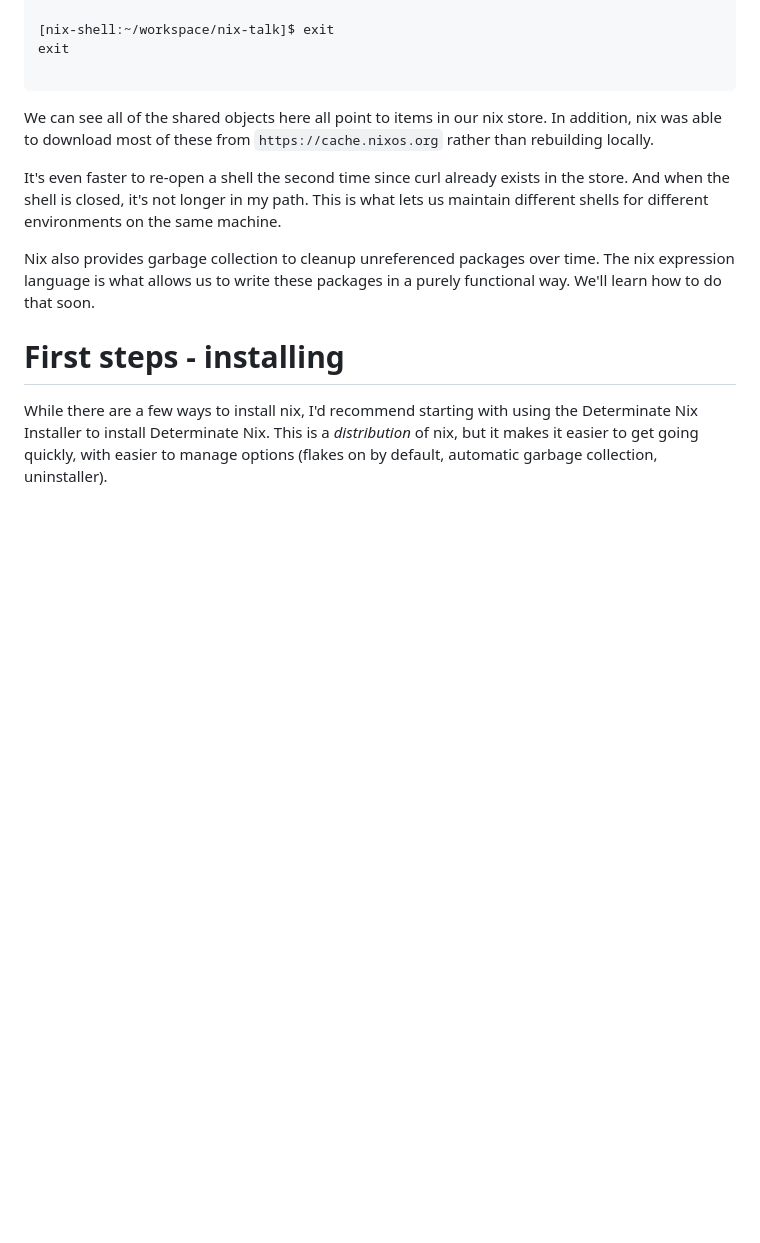
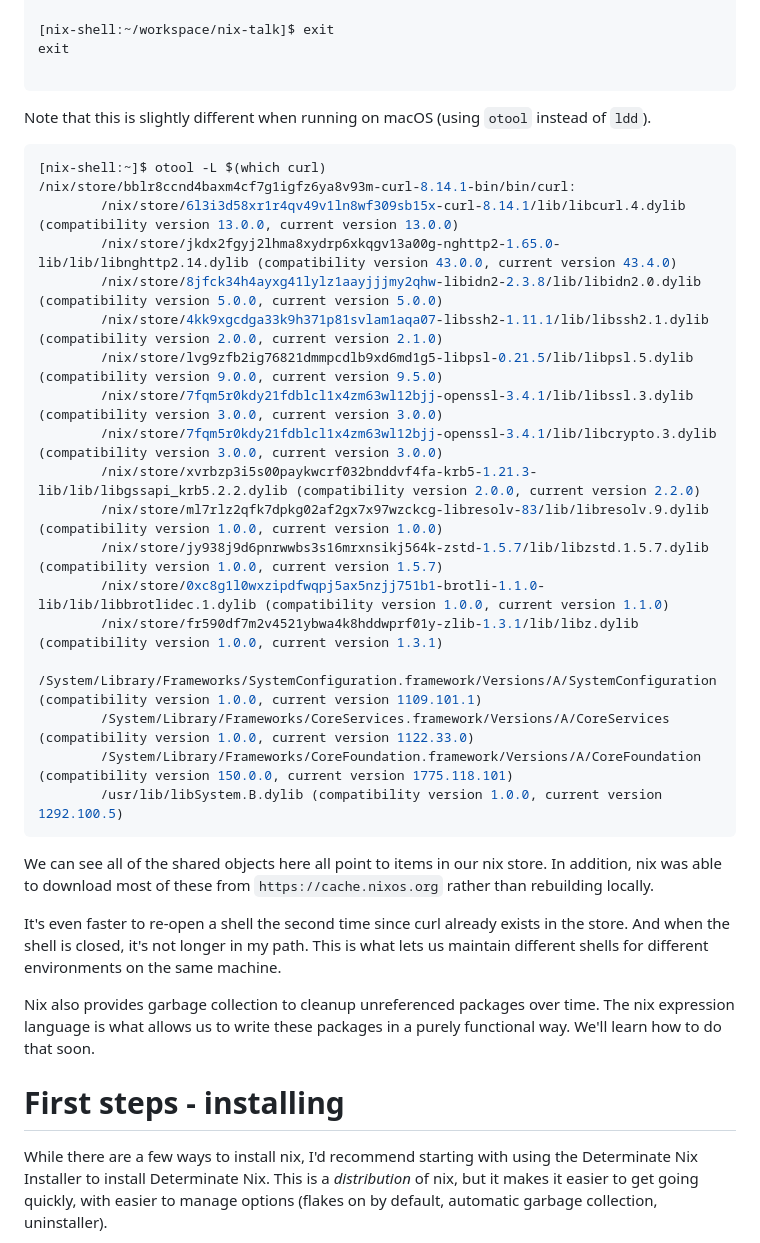
Before and after one commit to sentientmonkey/nix-talk, a Markdown page: README.md, the part around the change. Drawn GitHub-style; blank space fills up the shorter version.

Commit message:
adding example for macOS

````diff
--- a/README.md
+++ b/README.md
@@ -136,6 +136,29 @@ Features: alt-svc AsynchDNS brotli GSS-API HSTS HTTP2 HTTPS-proxy IDN IPv6 Kerbe
 [nix-shell:~/workspace/nix-talk]$ exit
 exit
 
+```
+
+Note that this is slightly different when running on macOS (using `otool` instead of `ldd`).
+
+```bash
+[nix-shell:~]$ otool -L $(which curl)
+/nix/store/bblr8ccnd4baxm4cf7g1igfz6ya8v93m-curl-8.14.1-bin/bin/curl:
+        /nix/store/6l3i3d58xr1r4qv49v1ln8wf309sb15x-curl-8.14.1/lib/libcurl.4.dylib (compatibility version 13.0.0, current version 13.0.0)
+        /nix/store/jkdx2fgyj2lhma8xydrp6xkqgv13a00g-nghttp2-1.65.0-lib/lib/libnghttp2.14.dylib (compatibility version 43.0.0, current version 43.4.0)
+        /nix/store/8jfck34h4ayxg41lylz1aayjjjmy2qhw-libidn2-2.3.8/lib/libidn2.0.dylib (compatibility version 5.0.0, current version 5.0.0)
+        /nix/store/4kk9xgcdga33k9h371p81svlam1aqa07-libssh2-1.11.1/lib/libssh2.1.dylib (compatibility version 2.0.0, current version 2.1.0)
+        /nix/store/lvg9zfb2ig76821dmmpcdlb9xd6md1g5-libpsl-0.21.5/lib/libpsl.5.dylib (compatibility version 9.0.0, current version 9.5.0)
+        /nix/store/7fqm5r0kdy21fdblcl1x4zm63wl12bjj-openssl-3.4.1/lib/libssl.3.dylib (compatibility version 3.0.0, current version 3.0.0)
+        /nix/store/7fqm5r0kdy21fdblcl1x4zm63wl12bjj-openssl-3.4.1/lib/libcrypto.3.dylib (compatibility version 3.0.0, current version 3.0.0)
+        /nix/store/xvrbzp3i5s00paykwcrf032bnddvf4fa-krb5-1.21.3-lib/lib/libgssapi_krb5.2.2.dylib (compatibility version 2.0.0, current version 2.2.0)
+        /nix/store/ml7rlz2qfk7dpkg02af2gx7x97wzckcg-libresolv-83/lib/libresolv.9.dylib (compatibility version 1.0.0, current version 1.0.0)
+        /nix/store/jy938j9d6pnrwwbs3s16mrxnsikj564k-zstd-1.5.7/lib/libzstd.1.5.7.dylib (compatibility version 1.0.0, current version 1.5.7)
+        /nix/store/0xc8g1l0wxzipdfwqpj5ax5nzjj751b1-brotli-1.1.0-lib/lib/libbrotlidec.1.dylib (compatibility version 1.0.0, current version 1.1.0)
+        /nix/store/fr590df7m2v4521ybwa4k8hddwprf01y-zlib-1.3.1/lib/libz.dylib (compatibility version 1.0.0, current version 1.3.1)
+        /System/Library/Frameworks/SystemConfiguration.framework/Versions/A/SystemConfiguration (compatibility version 1.0.0, current version 1109.101.1)
+        /System/Library/Frameworks/CoreServices.framework/Versions/A/CoreServices (compatibility version 1.0.0, current version 1122.33.0)
+        /System/Library/Frameworks/CoreFoundation.framework/Versions/A/CoreFoundation (compatibility version 150.0.0, current version 1775.118.101)
+        /usr/lib/libSystem.B.dylib (compatibility version 1.0.0, current version 1292.100.5)
 ```
 
 We can see all of the shared objects here all point to items in our nix store. In addition, nix was
````
